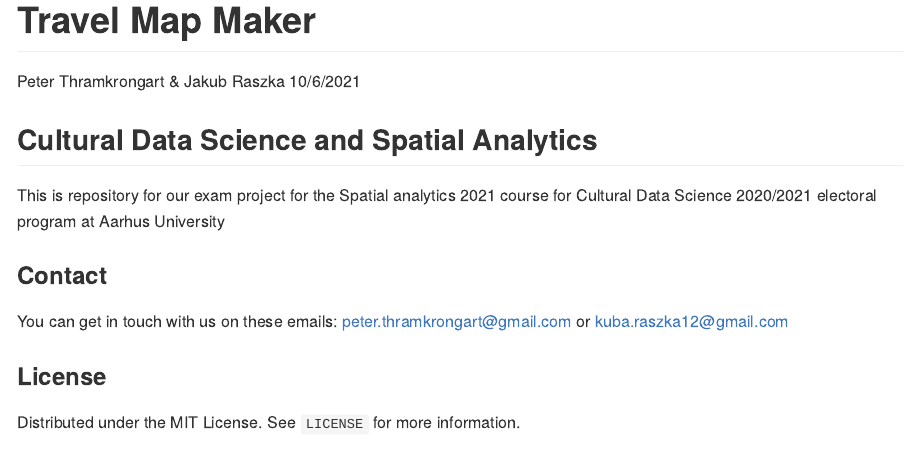
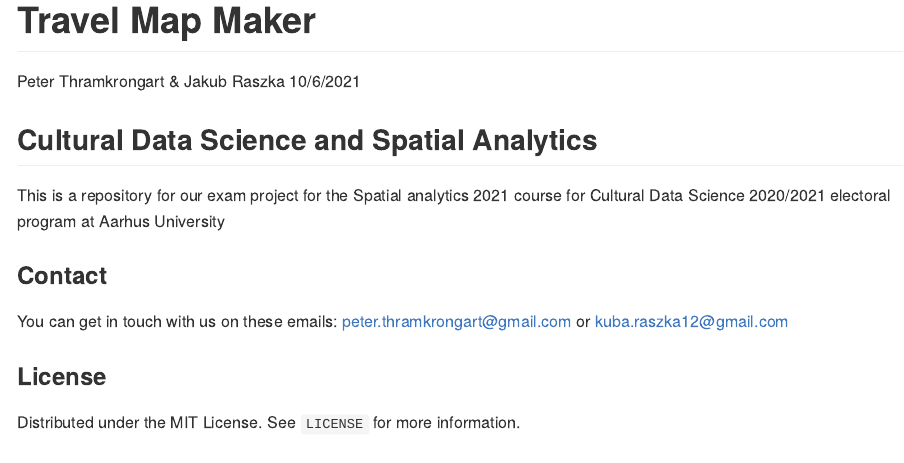
Before and after one commit to JakubR12/spatial_project, an R Markdown document (README.rmd): the page in a window 1100 px wide, from its top. The pictures show the output file README.md that the author committed with the source, drawn offline in the style of GitHub.

Commit message:
fixed typo

````diff
--- a/README.rmd
+++ b/README.rmd
@@ -11,7 +11,7 @@
 ```
 ## Cultural Data Science and Spatial Analytics
 
-This is repository for our exam project for the Spatial analytics 2021 course for Cultural Data Science 2020/2021 electoral program at Aarhus University
+This is a repository for our exam project for the Spatial analytics 2021 course for Cultural Data Science 2020/2021 electoral program at Aarhus University
 
 ### Contact
 
````
Also changed, not shown: README.md.
